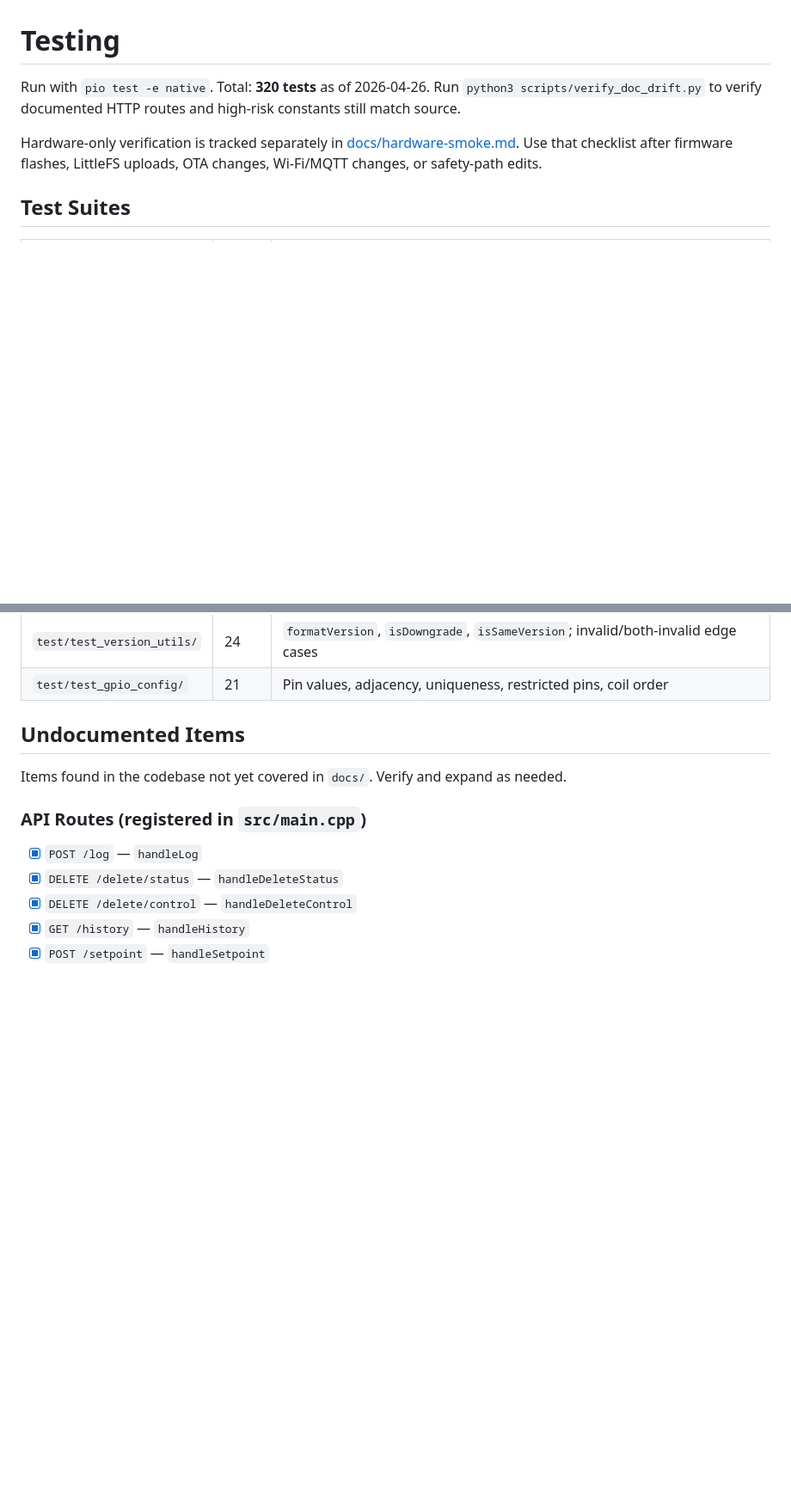
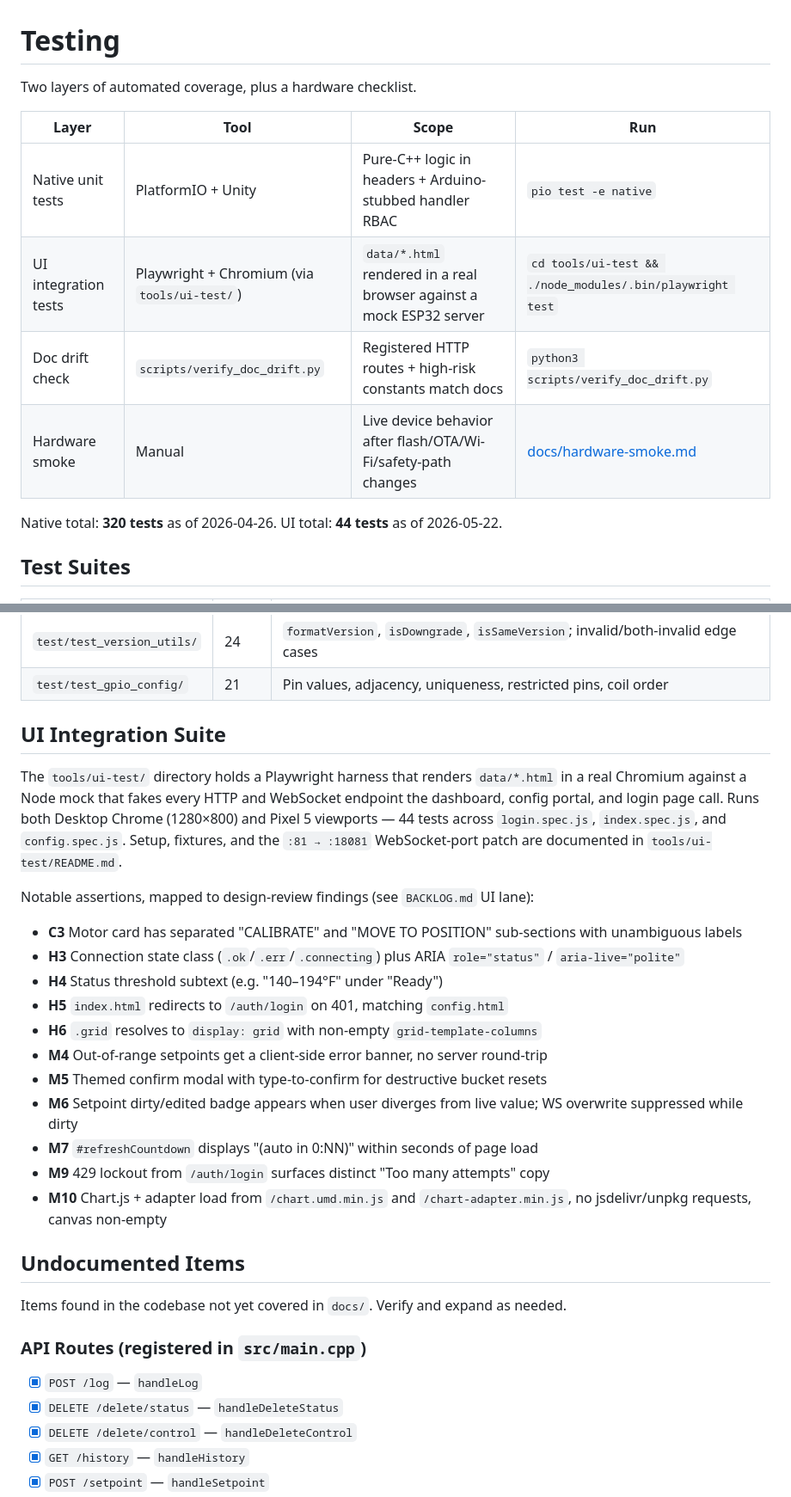
Before and after one commit to mmessano/SaunaStatus, a Markdown page: docs/testing.md, 2 parts joined by grey strips. Shown at 86% size. GitHub-like rendering; blank space fills up the shorter version.

```diff
--- a/docs/testing.md
+++ b/docs/testing.md
@@ -1,9 +1,15 @@
 # Testing
 
-Run with `pio test -e native`. Total: **320 tests** as of 2026-04-26.
-Run `python3 scripts/verify_doc_drift.py` to verify documented HTTP routes and high-risk constants still match source.
+Two layers of automated coverage, plus a hardware checklist.
 
-Hardware-only verification is tracked separately in [docs/hardware-smoke.md](/home/mmessano/Documents/PlatformIO/Projects/SaunaStatus/docs/hardware-smoke.md:1). Use that checklist after firmware flashes, LittleFS uploads, OTA changes, Wi-Fi/MQTT changes, or safety-path edits.
+| Layer | Tool | Scope | Run |
+|---|---|---|---|
+| Native unit tests | PlatformIO + Unity | Pure-C++ logic in headers + Arduino-stubbed handler RBAC | `pio test -e native` |
+| UI integration tests | Playwright + Chromium (via `tools/ui-test/`) | `data/*.html` rendered in a real browser against a mock ESP32 server | `cd tools/ui-test && ./node_modules/.bin/playwright test` |
+| Doc drift check | `scripts/verify_doc_drift.py` | Registered HTTP routes + high-risk constants match docs | `python3 scripts/verify_doc_drift.py` |
+| Hardware smoke | Manual | Live device behavior after flash/OTA/Wi-Fi/safety-path changes | [docs/hardware-smoke.md](hardware-smoke.md) |
+
+Native total: **320 tests** as of 2026-04-26. UI total: **44 tests** as of 2026-05-22.
 
 ## Test Suites
 
@@ -23,6 +29,24 @@ Hardware-only verification is tracked separately in [docs/hardware-smoke.md](/ho
 | `test/test_config_json/` | 15 | `buildConfigJson()` output format; keys; buffer safety |
 | `test/test_version_utils/` | 24 | `formatVersion`, `isDowngrade`, `isSameVersion`; invalid/both-invalid edge cases |
 | `test/test_gpio_config/` | 21 | Pin values, adjacency, uniqueness, restricted pins, coil order |
+
+## UI Integration Suite
+
+The `tools/ui-test/` directory holds a Playwright harness that renders `data/*.html` in a real Chromium against a Node mock that fakes every HTTP and WebSocket endpoint the dashboard, config portal, and login page call. Runs both Desktop Chrome (1280×800) and Pixel 5 viewports — 44 tests across `login.spec.js`, `index.spec.js`, and `config.spec.js`. Setup, fixtures, and the `:81 → :18081` WebSocket-port patch are documented in `tools/ui-test/README.md`.
+
+Notable assertions, mapped to design-review findings (see `BACKLOG.md` UI lane):
+
+- **C3** Motor card has separated "CALIBRATE" and "MOVE TO POSITION" sub-sections with unambiguous labels
+- **H3** Connection state class (`.ok`/`.err`/`.connecting`) plus ARIA `role="status"` / `aria-live="polite"`
+- **H4** Status threshold subtext (e.g. "140–194°F" under "Ready")
+- **H5** `index.html` redirects to `/auth/login` on 401, matching `config.html`
+- **H6** `.grid` resolves to `display: grid` with non-empty `grid-template-columns`
+- **M4** Out-of-range setpoints get a client-side error banner, no server round-trip
+- **M5** Themed confirm modal with type-to-confirm for destructive bucket resets
+- **M6** Setpoint dirty/edited badge appears when user diverges from live value; WS overwrite suppressed while dirty
+- **M7** `#refreshCountdown` displays "(auto in 0:NN)" within seconds of page load
+- **M9** 429 lockout from `/auth/login` surfaces distinct "Too many attempts" copy
+- **M10** Chart.js + adapter load from `/chart.umd.min.js` and `/chart-adapter.min.js`, no jsdelivr/unpkg requests, canvas non-empty
 
 ## Undocumented Items
 
```
Also changed, not shown: docs/api-reference.md (+32 -0 lines), docs/architecture.md (+4 -2 lines).
